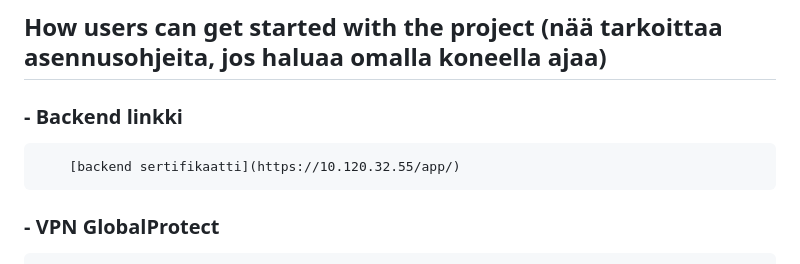
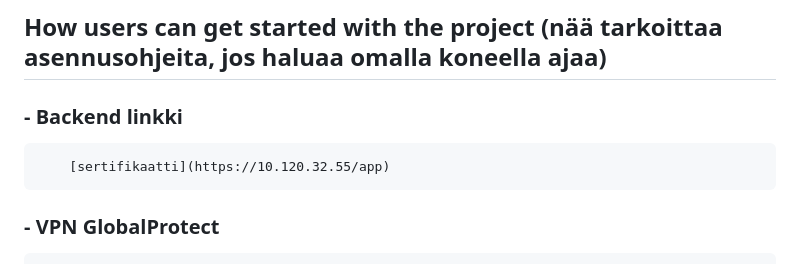
Before and after one commit to SamuliLam/webproject-pizzeria, a Markdown page: README.md, the part around the change. Drawn GitHub-style.

```diff
--- a/README.md
+++ b/README.md
@@ -44,7 +44,7 @@
 
 ## How users can get started with the project (nää tarkoittaa asennusohjeita, jos haluaa omalla koneella ajaa)
   ### - Backend linkki
-        [backend sertifikaatti](https://10.120.32.55/app/)
+        [sertifikaatti](https://10.120.32.55/app)
 
   ### - VPN GlobalProtect
     - Osoite: Vgnp.metropolia.fi
```
